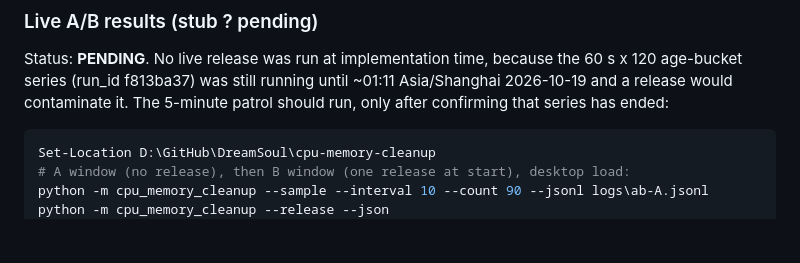
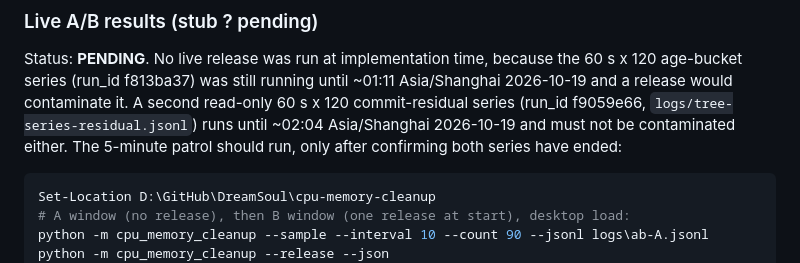
Before and after one commit to DreamSoul-AI/cpu-memory-cleanup, a Markdown page: docs/validation.md, the part around the change. Rendered like a GitHub page; blank space fills up the shorter version.

````diff
--- a/docs/validation.md
+++ b/docs/validation.md
@@ -348,8 +348,10 @@ authorisation (see mitigation-design.md section 7).
 Status: **PENDING**. No live release was run at implementation time,
 because the 60 s x 120 age-bucket series (run_id f813ba37) was still
 running until ~01:11 Asia/Shanghai 2026-10-19 and a release would
-contaminate it. The 5-minute patrol should run, only after confirming
-that series has ended:
+contaminate it. A second read-only 60 s x 120 commit-residual series
+(run_id f9059e66, `logs/tree-series-residual.jsonl`) runs until ~02:04
+Asia/Shanghai 2026-10-19 and must not be contaminated either. The 5-minute
+patrol should run, only after confirming both series have ended:
 
 ```powershell
 Set-Location D:\GitHub\DreamSoul\cpu-memory-cleanup
````
Also changed, not shown: docs/mitigation-design.md (+4 -0 lines).
